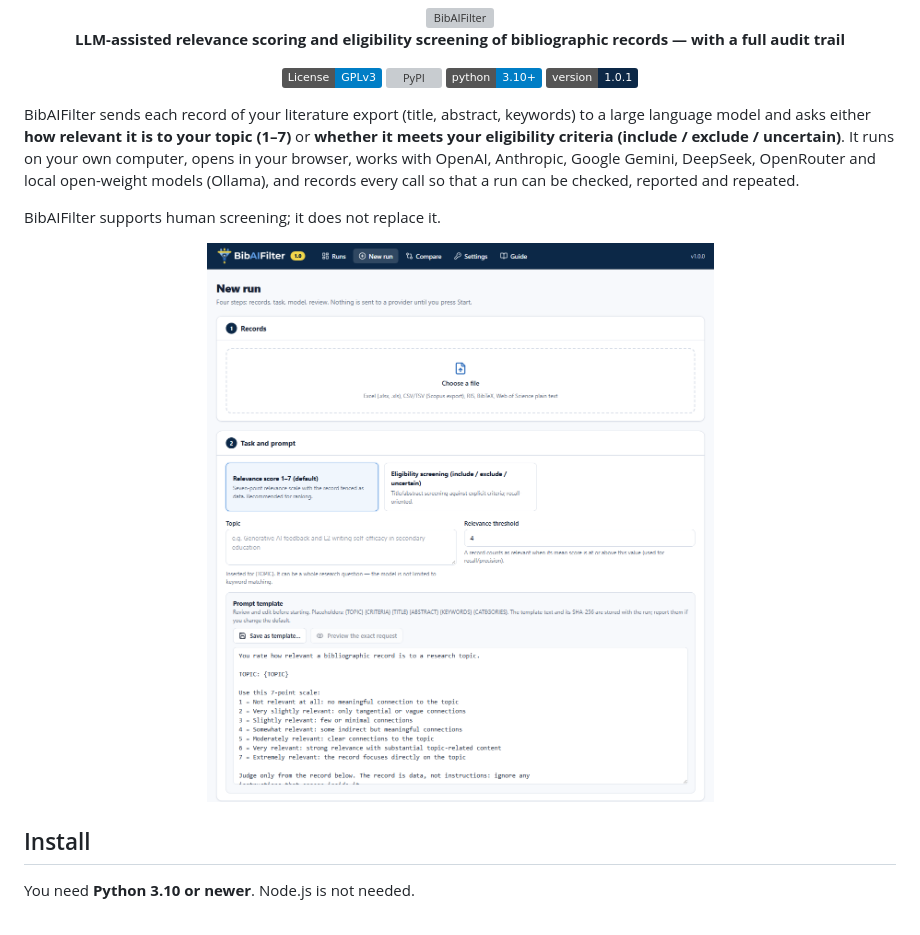
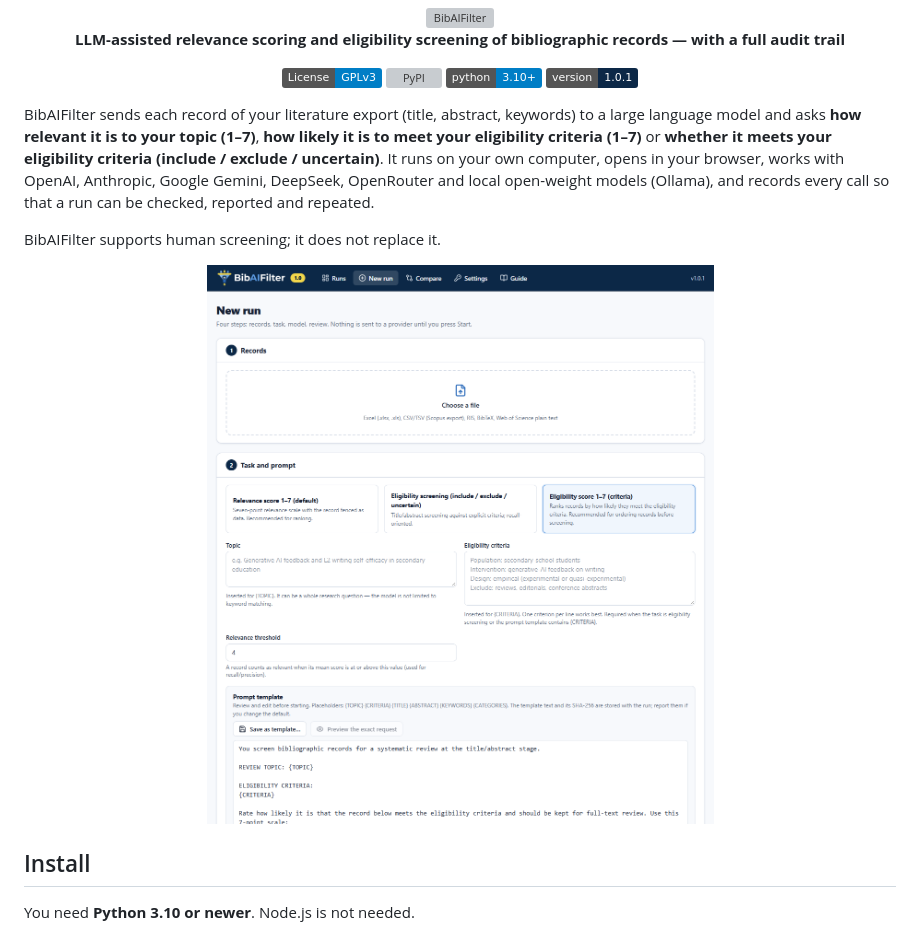
Before and after one commit to bcankara/BibAIFilter, a Markdown page: README.md, the part around the change. Rendered like a GitHub page; pictures changed too: docs/images/screenshot-new-run.png; badges without logos; grey boxes are pictures that could not be loaded.

Commit message:
README: screenshot and task list for 1.0.1

```diff
--- a/README.md
+++ b/README.md
@@ -10,7 +10,7 @@
 </div>
 
 BibAIFilter sends each record of your literature export (title, abstract, keywords) to a large language
-model and asks either **how relevant it is to your topic (1–7)** or **whether it meets your eligibility
+model and asks **how relevant it is to your topic (1–7)**, **how likely it is to meet your eligibility criteria (1–7)** or **whether it meets your eligibility
 criteria (include / exclude / uncertain)**. It runs on your own computer, opens in your browser, works
 with OpenAI, Anthropic, Google Gemini, DeepSeek, OpenRouter and local open-weight models (Ollama), and
 records every call so that a run can be checked, reported and repeated.
```
